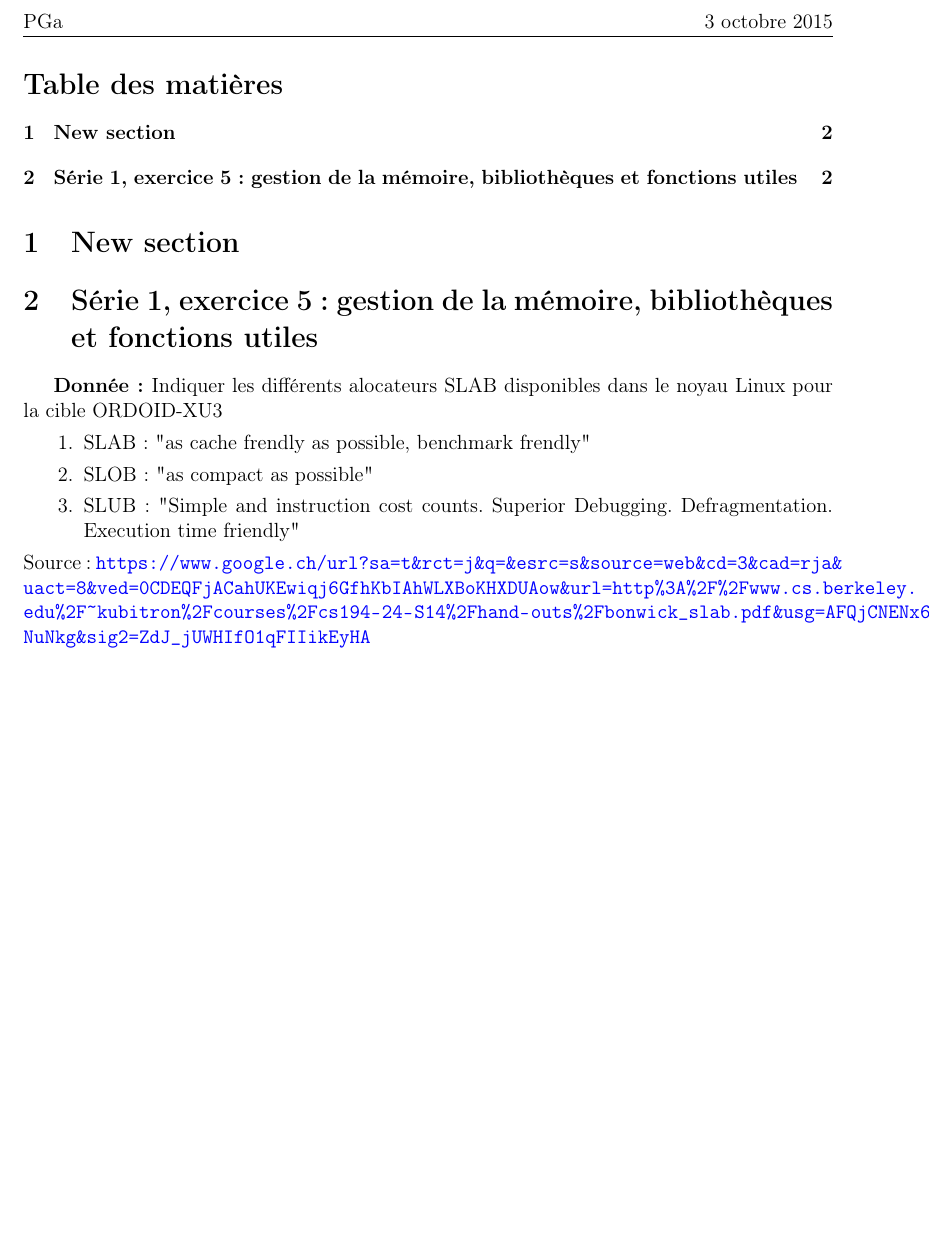
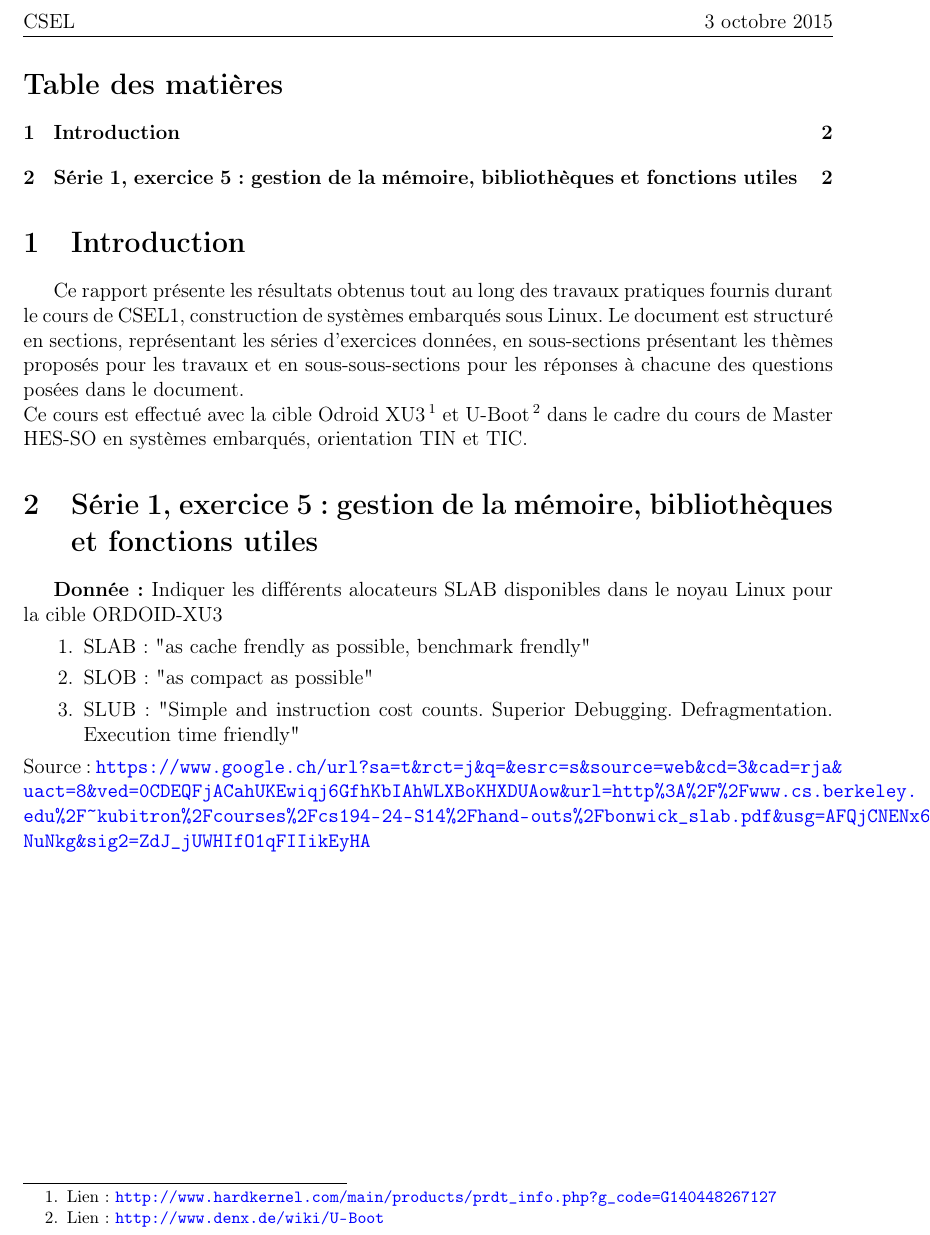
Before and after one commit to wheelin/CSEL, a LaTeX document (CSEL/CSEL.tex, which reads CSEL/sections/intro.tex): part of page 2 of 2, cut so that both start at the same text, the shorter picture padded with empty space. Compiled offline with pdfLaTeX.

Commit message:
intro section filled

```diff
--- a/CSEL/CSEL.tex
+++ b/CSEL/CSEL.tex
@@ -61,7 +61,7 @@
 
 %en-tête
 \usepackage{fancyhdr}
-\lhead{PGa}
+\lhead{CSEL}
 \chead{}
 \rhead{\today}
 \pagestyle{fancy}
--- a/CSEL/sections/intro.tex
+++ b/CSEL/sections/intro.tex
@@ -1 +1,3 @@
-\section{New section}
+\section{Introduction}
+Ce rapport présente les résultats obtenus tout au long des travaux pratiques fournis durant le cours de CSEL1, construction de systèmes embarqués sous Linux. Le document est structuré en sections, représentant les séries d'exercices données, en sous-sections présentant les thèmes proposés pour les travaux et en sous-sous-sections pour les réponses à chacune des questions posées dans le document. \\
+Ce cours est effectué avec la cible Odroid XU3\footnote{Lien : \url{http://www.hardkernel.com/main/products/prdt_info.php?g_code=G140448267127}} et U-Boot\footnote{Lien : \url{http://www.denx.de/wiki/U-Boot}} dans le cadre du cours de Master HES-SO en systèmes embarqués, orientation TIN et TIC.
```
Also changed, not shown: CSEL/CSEL.pdf, 5 other files.
